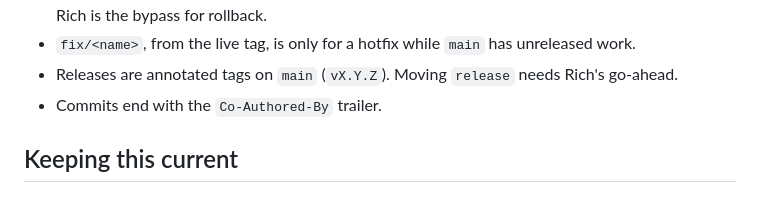
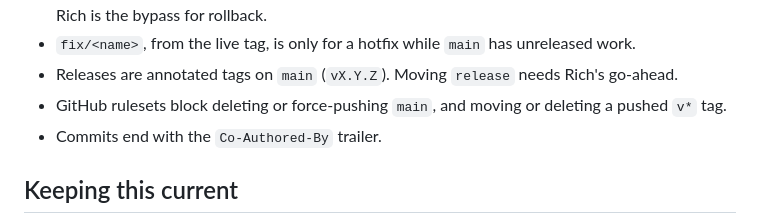
Before and after one commit to rberrill/p1hunt_card_finisher, a Markdown page: CLAUDE.md, the part around the change. Drawn GitHub-style.

Commit message:
Rulesets on main and v* tags: note them in CLAUDE.md and the release skill
A pushed v* tag can no longer be moved or deleted, so the release skill
says to check the tag before pushing it and to fix a wrong one with the
next patch release.

Co-Authored-By: Claude Opus 5.5 <noreply@anthropic.com>

```diff
--- a/CLAUDE.md
+++ b/CLAUDE.md
@@ -90,6 +90,7 @@ A static web app that straightens, crops and color-corrects phone photos of trad
 - `release` is what Pages serves. Never commit to it. Only the `release` skill moves it, and only to a release tag (rollback moves it back one tag). A GitHub ruleset blocks deleting or force-pushing it; Rich is the bypass for rollback.
 - `fix/<name>`, from the live tag, is only for a hotfix while `main` has unreleased work.
 - Releases are annotated tags on `main` (`vX.Y.Z`). Moving `release` needs Rich's go-ahead.
+- GitHub rulesets block deleting or force-pushing `main`, and moving or deleting a pushed `v*` tag.
 - Commits end with the `Co-Authored-By` trailer.
 
 ## Keeping this current
```
Also changed, not shown: 1 other file.
